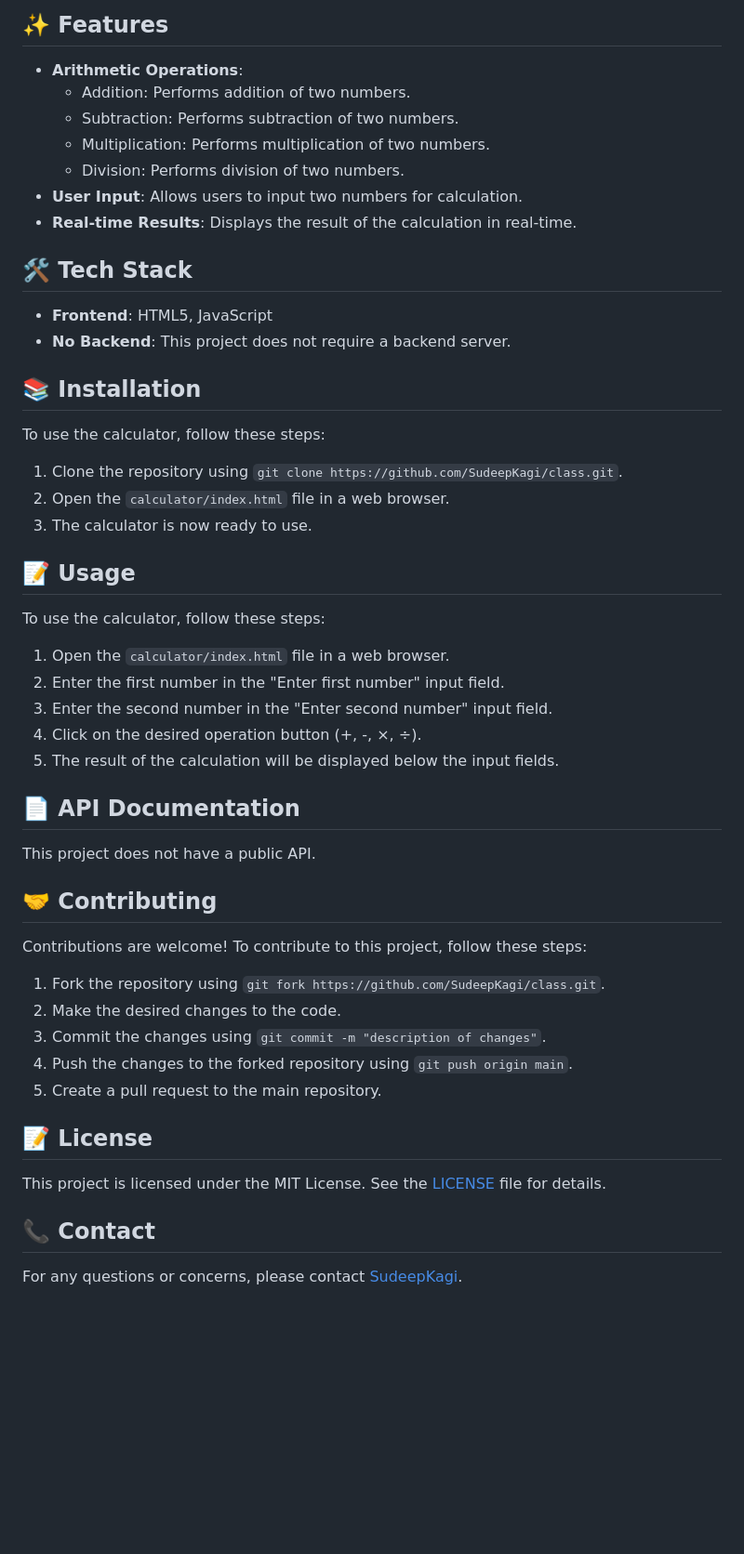
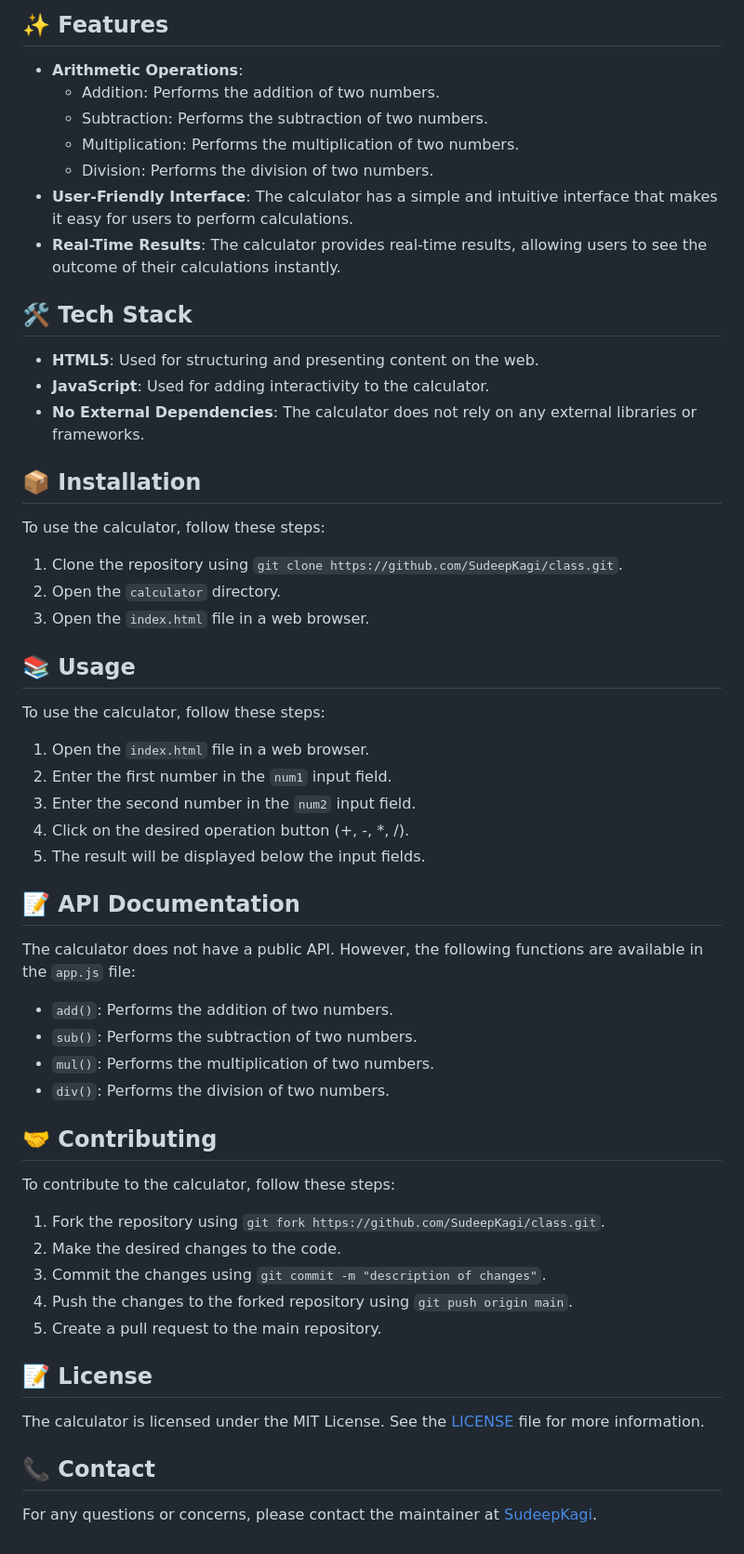
Before and after one commit to SudeepKagi/class, a Markdown page: README.md, the part around the change. Shown at 93% size. GitHub-like rendering; blank space fills up the shorter version.

Commit message:
📚 Update README.md via DaemonGit AI

```diff
--- a/README.md
+++ b/README.md
@@ -24,36 +24,41 @@ The class repository is a simple web-based calculator that allows users to perfo
 
 ## ✨ Features
 * **Arithmetic Operations**:
-  + Addition: Performs addition of two numbers.
-  + Subtraction: Performs subtraction of two numbers.
-  + Multiplication: Performs multiplication of two numbers.
-  + Division: Performs division of two numbers.
-* **User Input**: Allows users to input two numbers for calculation.
-* **Real-time Results**: Displays the result of the calculation in real-time.
+  + Addition: Performs the addition of two numbers.
+  + Subtraction: Performs the subtraction of two numbers.
+  + Multiplication: Performs the multiplication of two numbers.
+  + Division: Performs the division of two numbers.
+* **User-Friendly Interface**: The calculator has a simple and intuitive interface that makes it easy for users to perform calculations.
+* **Real-Time Results**: The calculator provides real-time results, allowing users to see the outcome of their calculations instantly.
 
 ## 🛠️ Tech Stack
-* **Frontend**: HTML5, JavaScript
-* **No Backend**: This project does not require a backend server.
+* **HTML5**: Used for structuring and presenting content on the web.
+* **JavaScript**: Used for adding interactivity to the calculator.
+* **No External Dependencies**: The calculator does not rely on any external libraries or frameworks.
 
-## 📚 Installation
+## 📦 Installation
 To use the calculator, follow these steps:
 1. Clone the repository using `git clone https://github.com/SudeepKagi/class.git`.
-2. Open the `calculator/index.html` file in a web browser.
-3. The calculator is now ready to use.
+2. Open the `calculator` directory.
+3. Open the `index.html` file in a web browser.
 
-## 📝 Usage
+## 📚 Usage
 To use the calculator, follow these steps:
-1. Open the `calculator/index.html` file in a web browser.
-2. Enter the first number in the "Enter first number" input field.
-3. Enter the second number in the "Enter second number" input field.
-4. Click on the desired operation button (+, -, ×, ÷).
-5. The result of the calculation will be displayed below the input fields.
+1. Open the `index.html` file in a web browser.
+2. Enter the first number in the `num1` input field.
+3. Enter the second number in the `num2` input field.
+4. Click on the desired operation button (+, -, \*, /).
+5. The result will be displayed below the input fields.
 
-## 📄 API Documentation
-This project does not have a public API.
+## 📝 API Documentation
+The calculator does not have a public API. However, the following functions are available in the `app.js` file:
+* `add()`: Performs the addition of two numbers.
+* `sub()`: Performs the subtraction of two numbers.
+* `mul()`: Performs the multiplication of two numbers.
+* `div()`: Performs the division of two numbers.
 
 ## 🤝 Contributing
-Contributions are welcome! To contribute to this project, follow these steps:
+To contribute to the calculator, follow these steps:
 1. Fork the repository using `git fork https://github.com/SudeepKagi/class.git`.
 2. Make the desired changes to the code.
 3. Commit the changes using `git commit -m "description of changes"`.
@@ -61,7 +66,7 @@ Contributions are welcome! To contribute to this project, follow these steps:
 5. Create a pull request to the main repository.
 
 ## 📝 License
-This project is licensed under the MIT License. See the [LICENSE](LICENSE) file for details.
+The calculator is licensed under the MIT License. See the [LICENSE](LICENSE) file for more information.
 
 ## 📞 Contact
-For any questions or concerns, please contact [SudeepKagi](https://github.com/SudeepKagi).
+For any questions or concerns, please contact the maintainer at [SudeepKagi](https://github.com/SudeepKagi).
```
